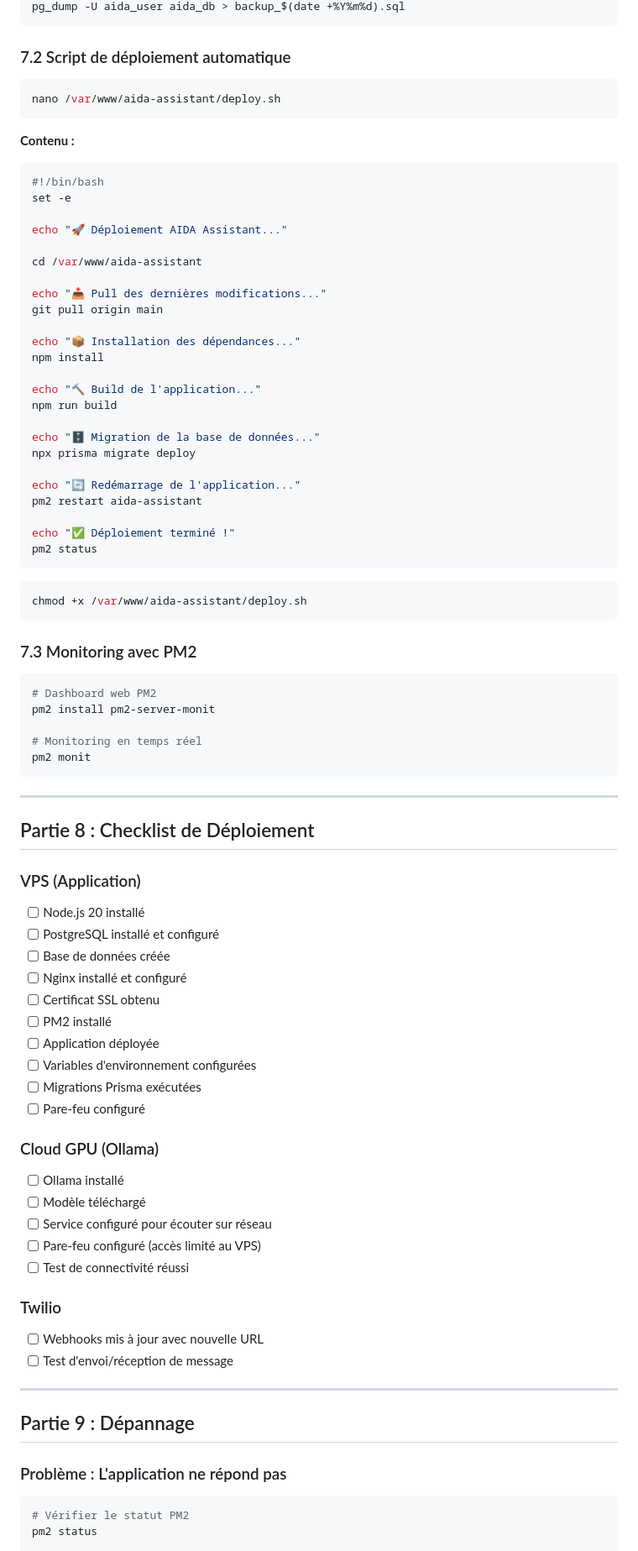
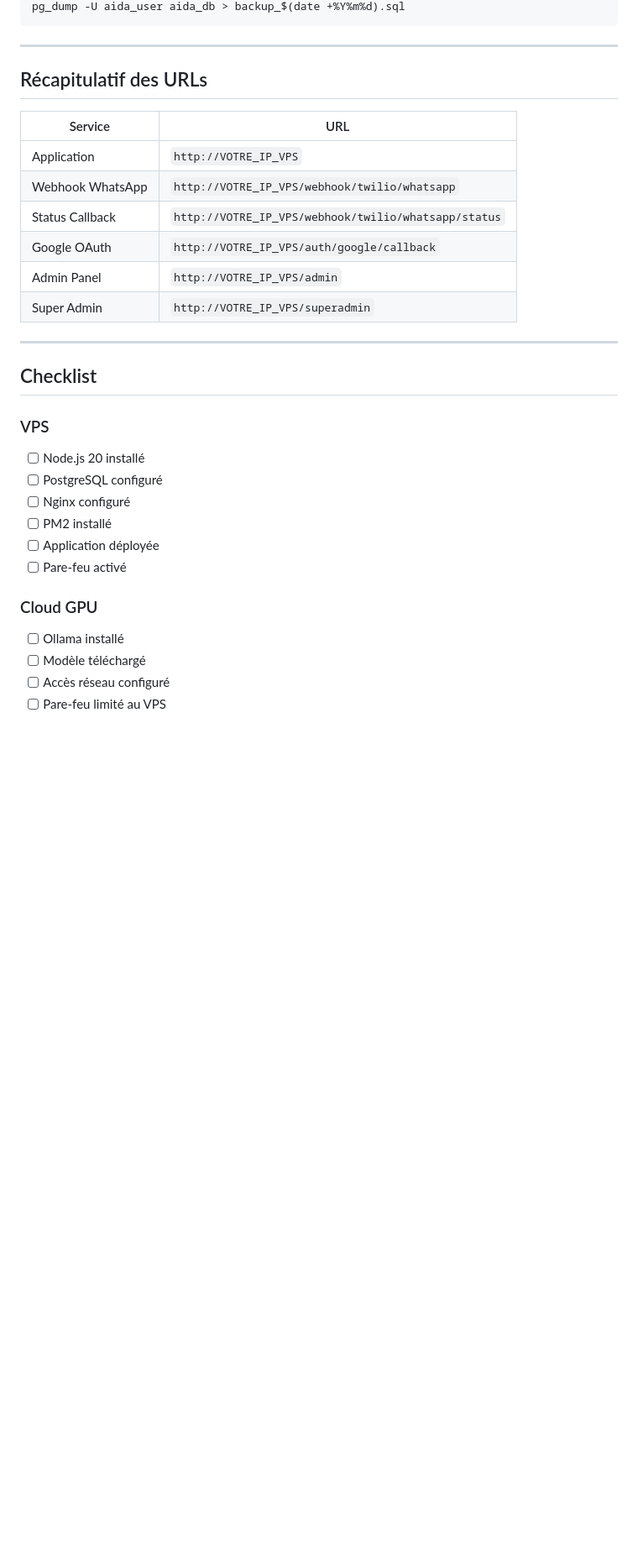
Before and after one commit to abdifrh/aida-assistant, a Markdown page: DEPLOYMENT_GUIDE.md, the part around one of its changes. Shown at 84% size. Drawn GitHub-style; blank space fills up the shorter version.

Commit message:
Update deployment guide - IP only configuration

````diff
--- a/DEPLOYMENT_GUIDE.md
+++ b/DEPLOYMENT_GUIDE.md
@@ -459,89 +298,34 @@ pm2 restart aida-assistant
 pg_dump -U aida_user aida_db > backup_$(date +%Y%m%d).sql
-```
-
-### 7.2 Script de déploiement automatique
-
-```bash
-nano /var/www/aida-assistant/deploy.sh
-```
-
-**Contenu :**
-
-```bash
-#!/bin/bash
-set -e
-
-echo "🚀 Déploiement AIDA Assistant..."
-
-cd /var/www/aida-assistant
-
-echo "📥 Pull des dernières modifications..."
-git pull origin main
-
-echo "📦 Installation des dépendances..."
-npm install
-
-echo "🔨 Build de l'application..."
-npm run build
-
-echo "🗄️ Migration de la base de données..."
-npx prisma migrate deploy
-
-echo "🔄 Redémarrage de l'application..."
-pm2 restart aida-assistant
-
-echo "✅ Déploiement terminé !"
-pm2 status
-```
-
-```bash
-chmod +x /var/www/aida-assistant/deploy.sh
-```
-
-### 7.3 Monitoring avec PM2
-
-```bash
-# Dashboard web PM2
-pm2 install pm2-server-monit
-
-# Monitoring en temps réel
-pm2 monit
 ```
 
 ---
 
-## Partie 8 : Checklist de Déploiement
+## Récapitulatif des URLs
 
-### VPS (Application)
-- [ ] Node.js 20 installé
-- [ ] PostgreSQL installé et configuré
-- [ ] Base de données créée
-- [ ] Nginx installé et configuré
-- [ ] Certificat SSL obtenu
-- [ ] PM2 installé
-- [ ] Application déployée
-- [ ] Variables d'environnement configurées
-- [ ] Migrations Prisma exécutées
-- [ ] Pare-feu configuré
-
-### Cloud GPU (Ollama)
-- [ ] Ollama installé
-- [ ] Modèle téléchargé
-- [ ] Service configuré pour écouter sur réseau
-- [ ] Pare-feu configuré (accès limité au VPS)
-- [ ] Test de connectivité réussi
-
-### Twilio
-- [ ] Webhooks mis à jour avec nouvelle URL
-- [ ] Test d'envoi/réception de message
+| Service | URL |
+|---------|-----|
+| Application | `http://VOTRE_IP_VPS` |
+| Webhook WhatsApp | `http://VOTRE_IP_VPS/webhook/twilio/whatsapp` |
+| Status Callback | `http://VOTRE_IP_VPS/webhook/twilio/whatsapp/status` |
+| Google OAuth | `http://VOTRE_IP_VPS/auth/google/callback` |
+| Admin Panel | `http://VOTRE_IP_VPS/admin` |
+| Super Admin | `http://VOTRE_IP_VPS/superadmin` |
 
 ---
 
-## Partie 9 : Dépannage
+## Checklist
 
-### Problème : L'application ne répond pas
+### VPS
+- [ ] Node.js 20 installé
+- [ ] PostgreSQL configuré
+- [ ] Nginx configuré
+- [ ] PM2 installé
+- [ ] Application déployée
+- [ ] Pare-feu activé
 
-```bash
-# Vérifier le statut PM2
-pm2 status
+### Cloud GPU
+- [ ] Ollama installé
+- [ ] Modèle téléchargé
+- [ ] Accès réseau configuré
+- [ ] Pare-feu limité au VPS
 
````
Also changed, not shown: other parts of DEPLOYMENT_GUIDE.md (+48 -267 lines).
